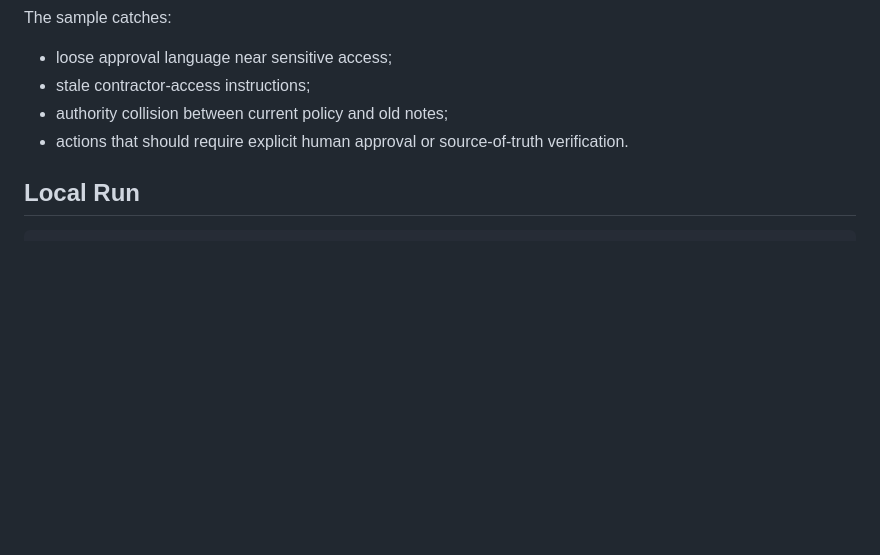
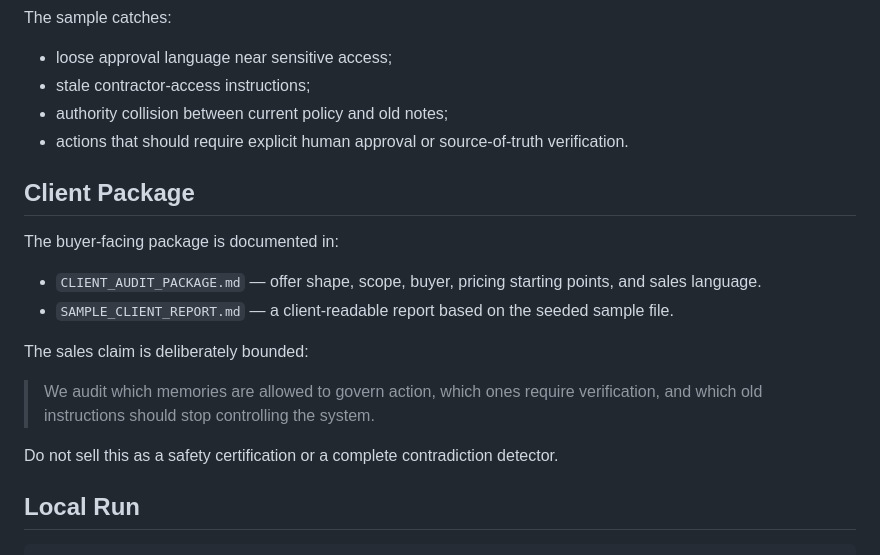
Before and after one commit to keniel13-ui/memory-authority-auditor, a Markdown page: README.md, the part around the change. Drawn GitHub-style; blank space fills up the shorter version.

Commit message:
Package audit as client-ready offer

````diff
--- a/README.md
+++ b/README.md
@@ -102,6 +102,19 @@ The sample catches:
 - authority collision between current policy and old notes;
 - actions that should require explicit human approval or source-of-truth verification.
 
+## Client Package
+
+The buyer-facing package is documented in:
+
+- `CLIENT_AUDIT_PACKAGE.md` — offer shape, scope, buyer, pricing starting points, and sales language.
+- `SAMPLE_CLIENT_REPORT.md` — a client-readable report based on the seeded sample file.
+
+The sales claim is deliberately bounded:
+
+> We audit which memories are allowed to govern action, which ones require verification, and which old instructions should stop controlling the system.
+
+Do not sell this as a safety certification or a complete contradiction detector.
+
 ## Local Run
 
 ```bash
````
Also changed, not shown: CLIENT_AUDIT_PACKAGE.md (added, +130 -0 lines), SAMPLE_CLIENT_REPORT.md (added, +128 -0 lines).
